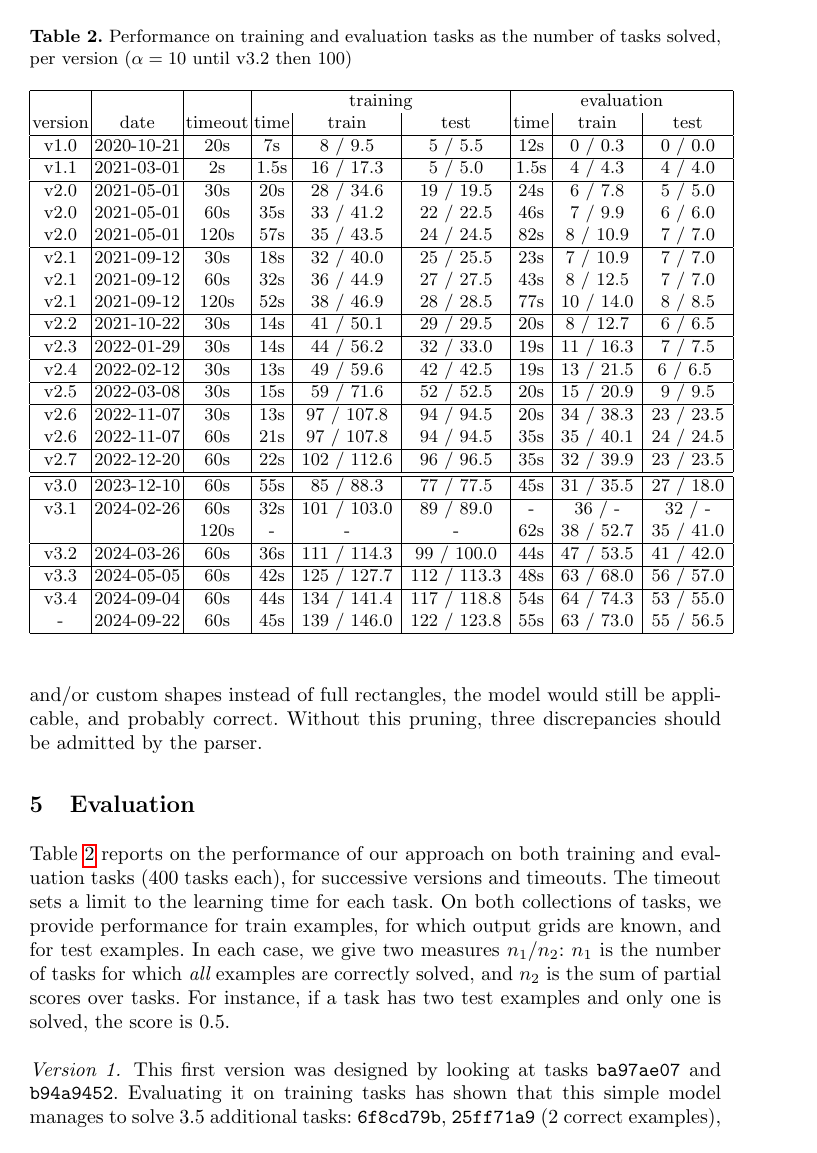
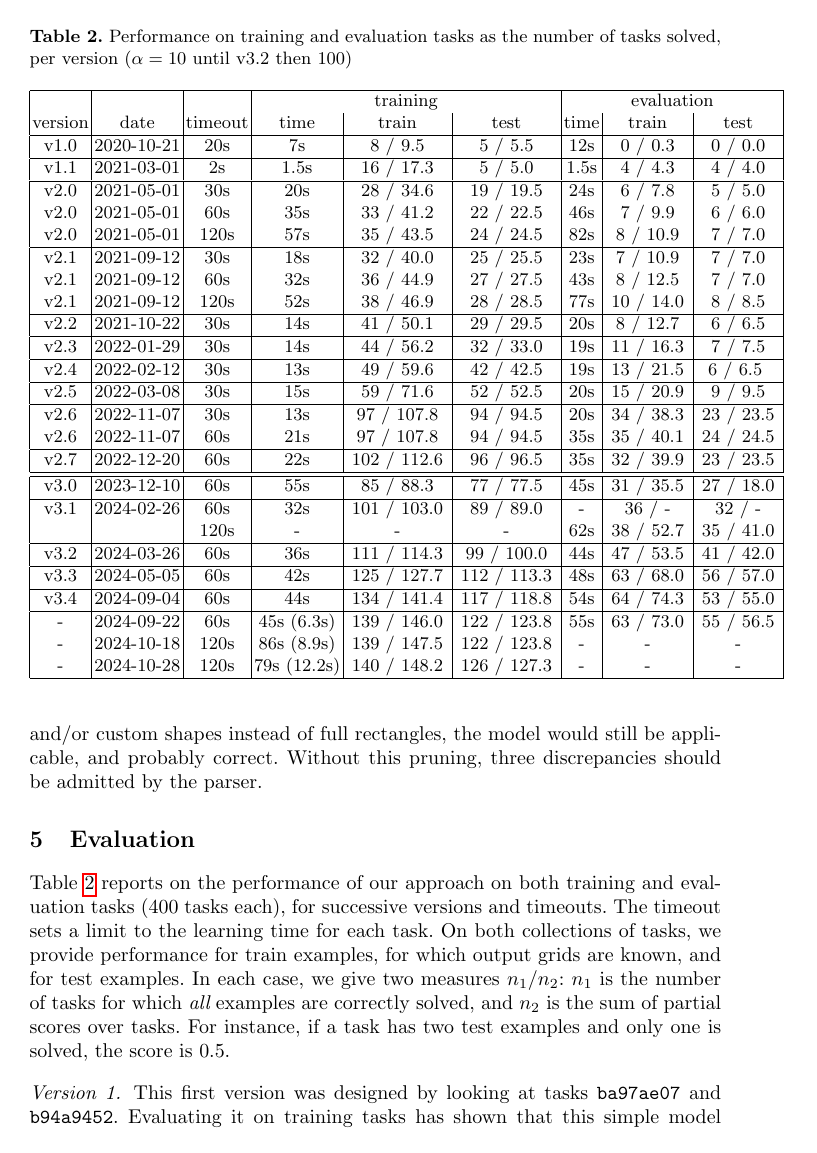
Before and after one commit to sebferre/ARC-MDL, a LaTeX paper (doc/report.tex): page 26 of 34. Compiled offline with pdfLaTeX.

Commit message:
[report] intermediate results

```diff
--- a/doc/report.tex
+++ b/doc/report.tex
@@ -1900,7 +1900,10 @@ by the parser.
     v3.3 & 2024-05-05 & 60s & 42s & ~125 / 127.7~ & ~112 / 113.3~ & 48s & ~63 / 68.0~ & ~56 / 57.0~ \\
     \hline
     v3.4 & 2024-09-04 & 60s & 44s & ~134 / 141.4~ & ~117 / 118.8~ & 54s & ~64 / 74.3~ & ~53 / 55.0~ \\
-    - & 2024-09-22 & 60s & 45s & ~139 / 146.0~ & ~122 / 123.8~ & 55s & ~63 / 73.0~ & ~55 / 56.5~ \\
+    \hline
+    - & 2024-09-22 & 60s & 45s (6.3s) & ~139 / 146.0~ & ~122 / 123.8~ & 55s & ~63 / 73.0~ & ~55 / 56.5~ \\
+    - & 2024-10-18 & 120s & 86s (8.9s) & ~139 / 147.5~ & ~122 / 123.8~ & - & - & - \\
+    - & 2024-10-28 & 120s & 79s (12.2s) & ~140 / 148.2~ & ~126 / 127.3~ & - & - & - \\
     \hline
   \end{tabular}
   \label{tab:eval}
```
Also changed, not shown: doc/report.pdf.
